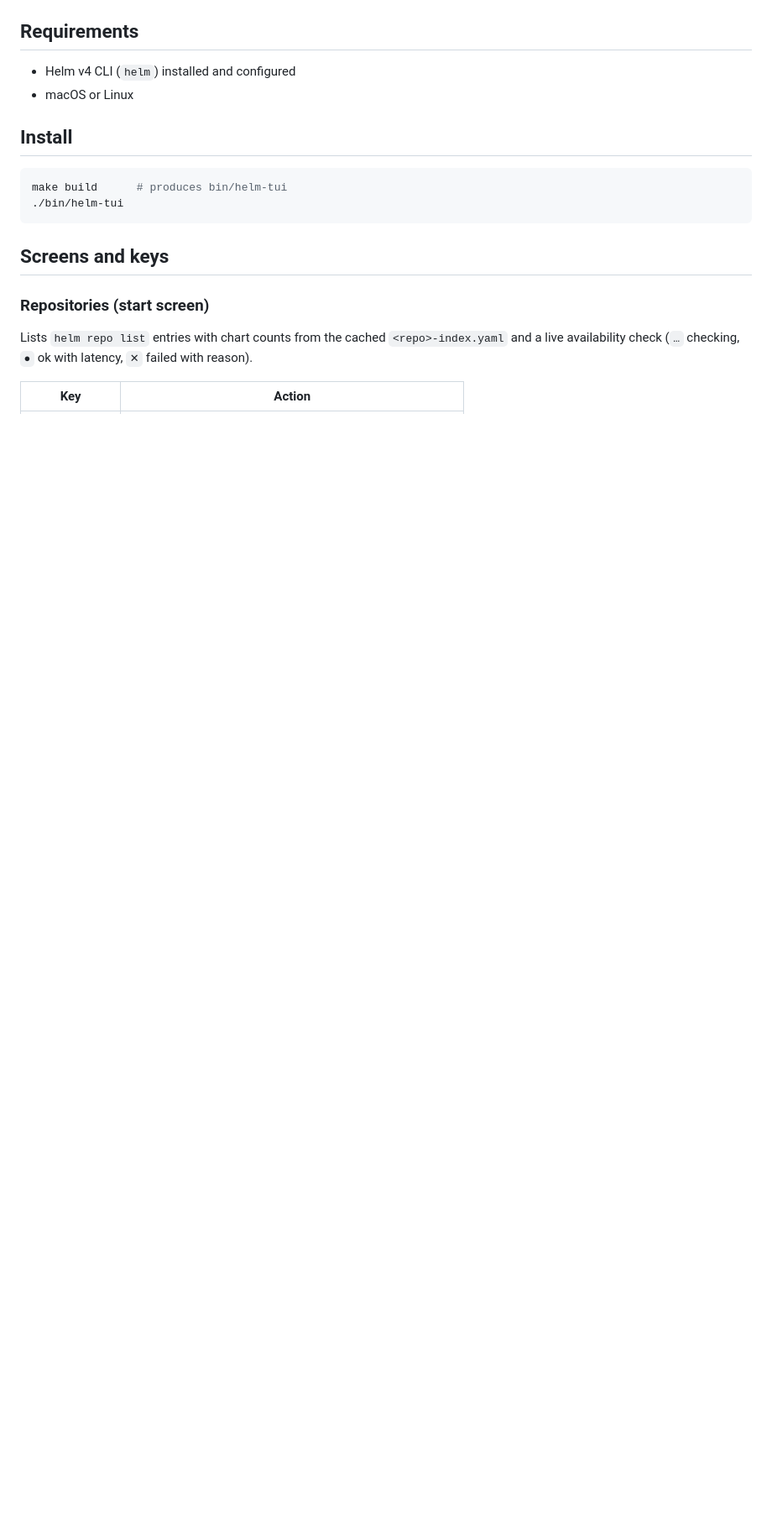
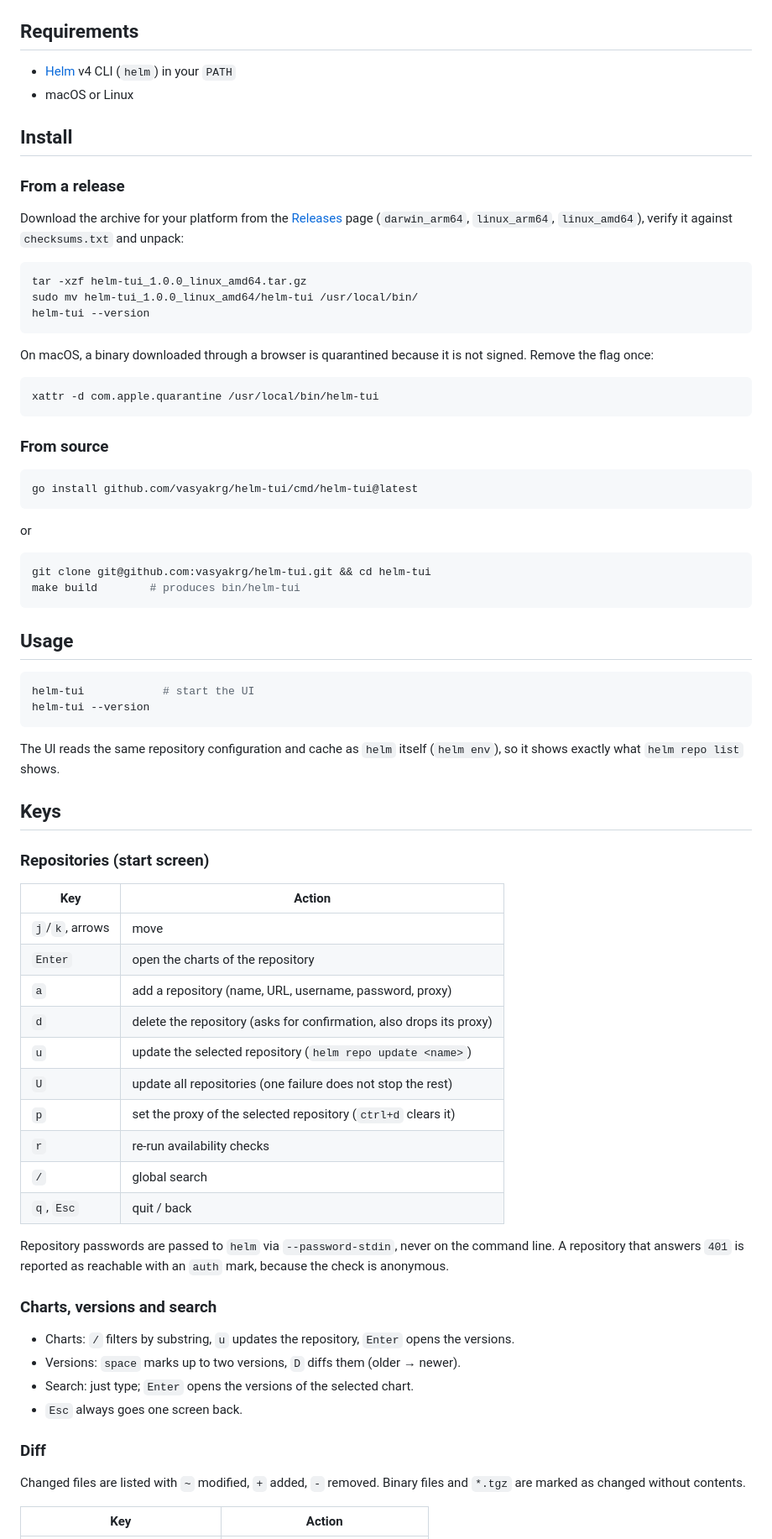
Before and after one commit to vasyakrg/helm-tui, a Markdown page: README.md, the part around one of its changes. Shown at 84% size. Rendered like a GitHub page; blank space fills up the shorter version.

````diff
--- a/README.md
+++ b/README.md
@@ -6,23 +31,87 @@ across repositories and diff two chart versions.
 
 ## Requirements
 
-- Helm v4 CLI (`helm`) installed and configured
+- [Helm](https://helm.sh/) v4 CLI (`helm`) in your `PATH`
 - macOS or Linux
 
 ## Install
 
+### From a release
+
+Download the archive for your platform from the
+[Releases](https://github.com/vasyakrg/helm-tui/releases) page
+(`darwin_arm64`, `linux_arm64`, `linux_amd64`), verify it against
+`checksums.txt` and unpack:
+
 ```sh
-make build      # produces bin/helm-tui
-./bin/helm-tui
+tar -xzf helm-tui_1.0.0_linux_amd64.tar.gz
+sudo mv helm-tui_1.0.0_linux_amd64/helm-tui /usr/local/bin/
+helm-tui --version
 ```
 
-## Screens and keys
+On macOS, a binary downloaded through a browser is quarantined because it is
+not signed. Remove the flag once:
+
+```sh
+xattr -d com.apple.quarantine /usr/local/bin/helm-tui
+```
+
+### From source
+
+```sh
+go install github.com/vasyakrg/helm-tui/cmd/helm-tui@latest
+```
+
+or
+
+```sh
+git clone git@github.com:vasyakrg/helm-tui.git && cd helm-tui
+make build        # produces bin/helm-tui
+```
+
+## Usage
+
+```sh
+helm-tui            # start the UI
+helm-tui --version
+```
+
+The UI reads the same repository configuration and cache as `helm` itself
+(`helm env`), so it shows exactly what `helm repo list` shows.
+
+## Keys
 
 ### Repositories (start screen)
 
-Lists `helm repo list` entries with chart counts from the cached
-`<repo>-index.yaml` and a live availability check (`…` checking, `●` ok with
-latency, `✕` failed with reason).
+| Key | Action |
+|-----|--------|
+| `j`/`k`, arrows | move |
+| `Enter` | open the charts of the repository |
+| `a` | add a repository (name, URL, username, password, proxy) |
+| `d` | delete the repository (asks for confirmation, also drops its proxy) |
+| `u` | update the selected repository (`helm repo update <name>`) |
+| `U` | update all repositories (one failure does not stop the rest) |
+| `p` | set the proxy of the selected repository (`ctrl+d` clears it) |
+| `r` | re-run availability checks |
+| `/` | global search |
+| `q`, `Esc` | quit / back |
+
+Repository passwords are passed to `helm` via `--password-stdin`, never on the
+command line. A repository that answers `401` is reported as reachable with an
+`auth` mark, because the check is anonymous.
+
+### Charts, versions and search
+
+- Charts: `/` filters by substring, `u` updates the repository, `Enter` opens
+  the versions.
+- Versions: `space` marks up to two versions, `D` diffs them (older → newer).
+- Search: just type; `Enter` opens the versions of the selected chart.
+- `Esc` always goes one screen back.
+
+### Diff
+
+Changed files are listed with `~` modified, `+` added, `-` removed. Binary
+files and `*.tgz` are marked as changed without contents.
 
 | Key | Action |
 |-----|--------|
````
Also changed, not shown: other parts of README.md (+64 -49 lines), docs/screenshots/diff.png (added), docs/screenshots/repos.png (added), docs/screenshots/search.png (added), docs/screenshots/versions.png (added), 3 other files.
